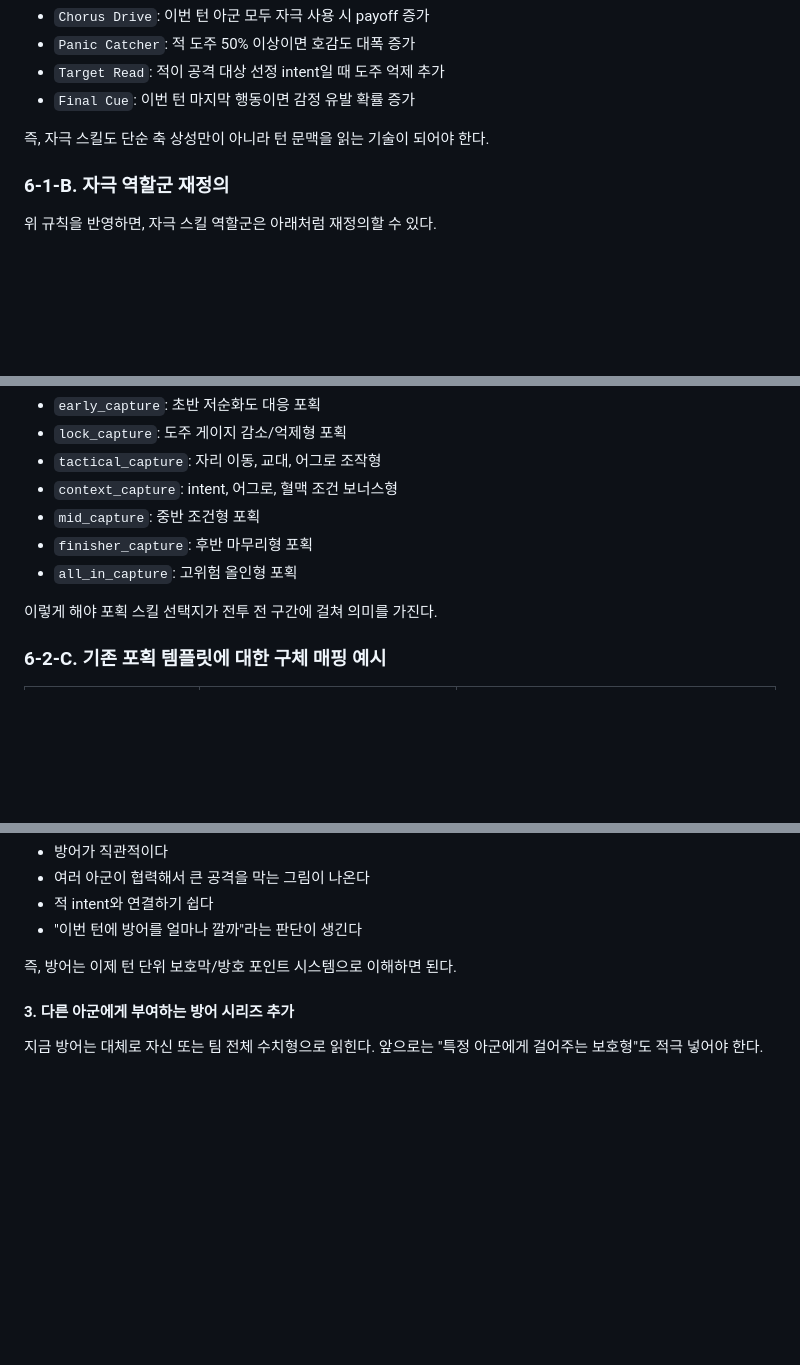
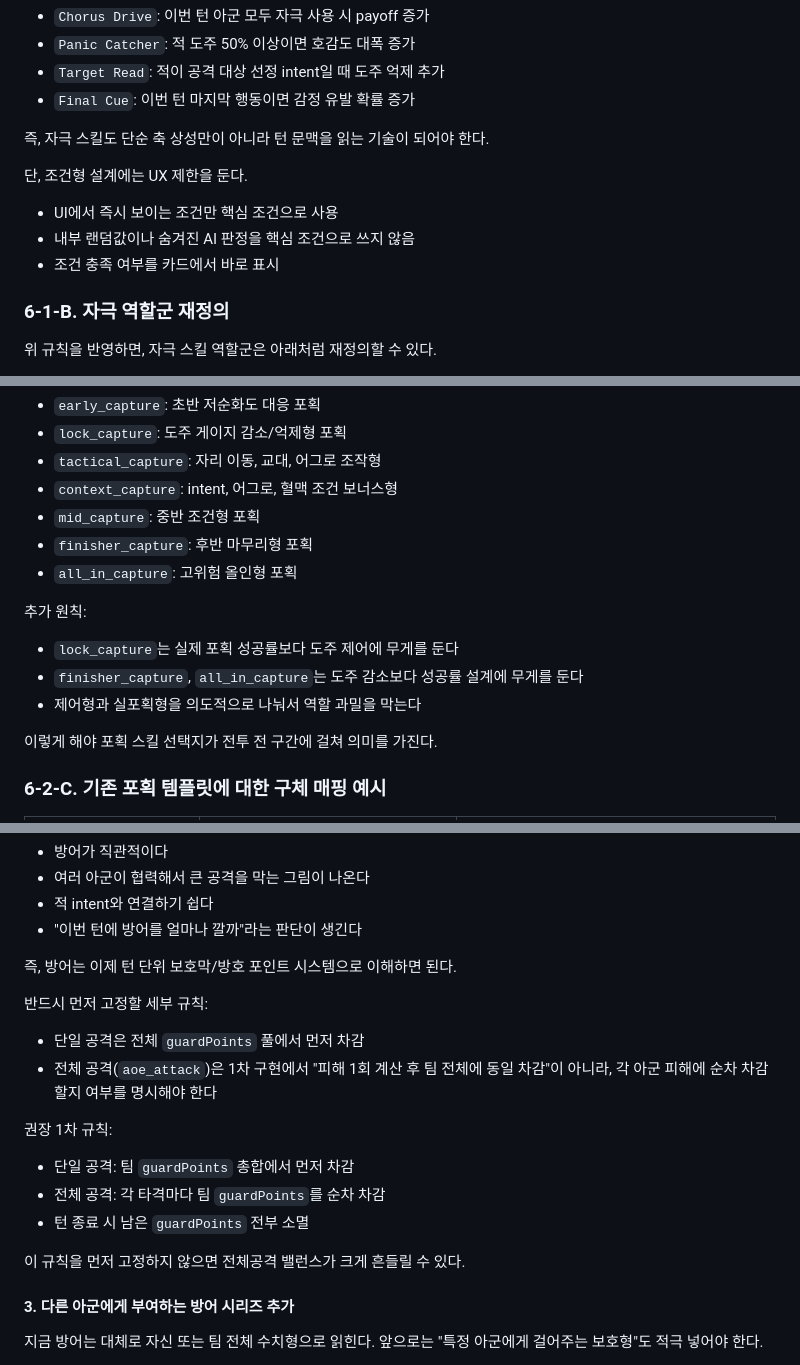
Before and after one commit to yangjin-krafton/Devolution-Idle-Game, a Markdown page: docs/combat-improvement-plan.md, 3 parts joined by grey strips. Rendered like a GitHub page; blank space fills up the shorter version.

```diff
--- a/docs/combat-improvement-plan.md
+++ b/docs/combat-improvement-plan.md
@@ -480,6 +517,12 @@ enemyBehaviorPool: [
 - `Final Cue`: 이번 턴 마지막 행동이면 감정 유발 확률 증가
 
 즉, 자극 스킬도 단순 축 상성만이 아니라 턴 문맥을 읽는 기술이 되어야 한다.
+
+단, 조건형 설계에는 UX 제한을 둔다.
+
+- UI에서 즉시 보이는 조건만 핵심 조건으로 사용
+- 내부 랜덤값이나 숨겨진 AI 판정을 핵심 조건으로 쓰지 않음
+- 조건 충족 여부를 카드에서 바로 표시
 
 ### 6-1-B. 자극 역할군 재정의
 
@@ -675,6 +730,12 @@ enemyBehaviorPool: [
 - `mid_capture`: 중반 조건형 포획
 - `finisher_capture`: 후반 마무리형 포획
 - `all_in_capture`: 고위험 올인형 포획
+
+추가 원칙:
+
+- `lock_capture`는 실제 포획 성공률보다 도주 제어에 무게를 둔다
+- `finisher_capture`, `all_in_capture`는 도주 감소보다 성공률 설계에 무게를 둔다
+- 제어형과 실포획형을 의도적으로 나눠서 역할 과밀을 막는다
 
 이렇게 해야 포획 스킬 선택지가 전투 전 구간에 걸쳐 의미를 가진다.
 
@@ -872,6 +933,19 @@ chance = clamp(chance, 0.05, 0.93);
 - "이번 턴에 방어를 얼마나 깔까"라는 판단이 생긴다
 
 즉, 방어는 이제 턴 단위 보호막/방호 포인트 시스템으로 이해하면 된다.
+
+반드시 먼저 고정할 세부 규칙:
+
+- 단일 공격은 전체 `guardPoints` 풀에서 먼저 차감
+- 전체 공격(`aoe_attack`)은 1차 구현에서 "피해 1회 계산 후 팀 전체에 동일 차감"이 아니라, 각 아군 피해에 순차 차감할지 여부를 명시해야 한다
+
+권장 1차 규칙:
+
+- 단일 공격: 팀 `guardPoints` 총합에서 먼저 차감
+- 전체 공격: 각 타격마다 팀 `guardPoints`를 순차 차감
+- 턴 종료 시 남은 `guardPoints` 전부 소멸
+
+이 규칙을 먼저 고정하지 않으면 전체공격 밸런스가 크게 흔들릴 수 있다.
 
 #### 3. 다른 아군에게 부여하는 방어 시리즈 추가
 
```
Also changed, not shown: other parts of docs/combat-improvement-plan.md (+62 -13 lines), docs/combat-schema-changes.md (added, +525 -0 lines).
